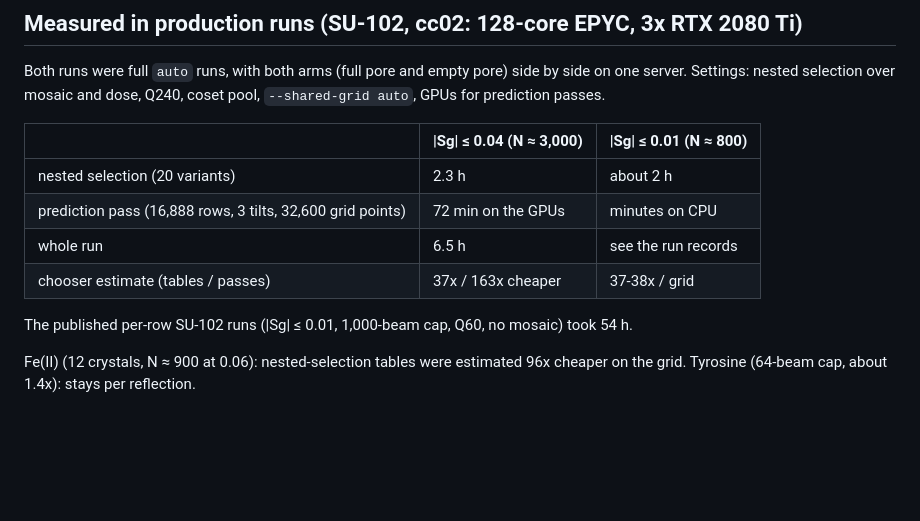
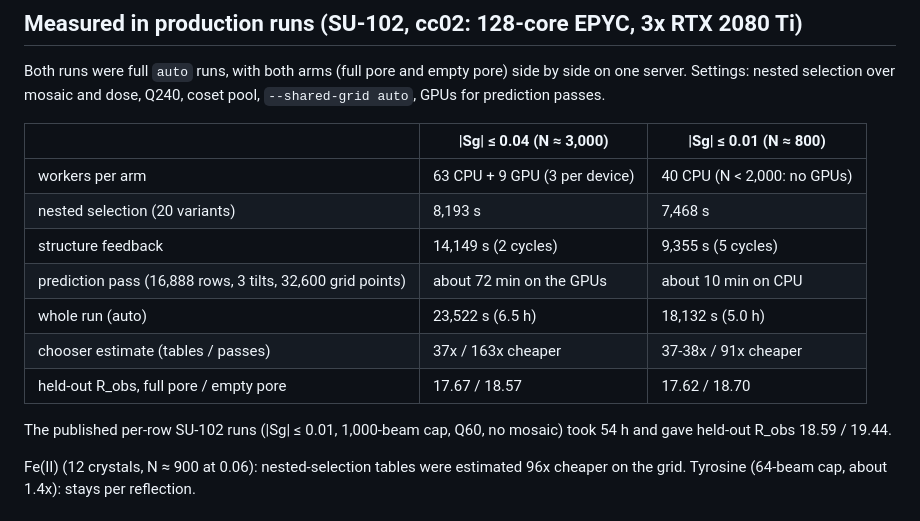
Before and after one commit to Martynowycz-Lab/GROND, a Markdown page: docs/SHARED_GRID.md, the part around the change. GitHub-like rendering; blank space fills up the shorter version.

Commit message:
Shared grid docs: measured SU-102 production runs at |Sg| <= 0.04 and 0.01 (cc02; 6.5 h and 5.0 h per arm against 54 h per row; held-out R_obs)

```diff
--- a/docs/SHARED_GRID.md
+++ b/docs/SHARED_GRID.md
@@ -104,12 +104,16 @@ nested selection over mosaic and dose, Q240, coset pool, `--shared-grid auto`, G
 
 | | \|Sg\| ≤ 0.04 (N ≈ 3,000) | \|Sg\| ≤ 0.01 (N ≈ 800) |
 |---|---|---|
-| nested selection (20 variants) | 2.3 h | about 2 h |
-| prediction pass (16,888 rows, 3 tilts, 32,600 grid points) | 72 min on the GPUs | minutes on CPU |
-| whole run | 6.5 h | see the run records |
-| chooser estimate (tables / passes) | 37x / 163x cheaper | 37-38x / grid |
+| workers per arm | 63 CPU + 9 GPU (3 per device) | 40 CPU (N < 2,000: no GPUs) |
+| nested selection (20 variants) | 8,193 s | 7,468 s |
+| structure feedback | 14,149 s (2 cycles) | 9,355 s (5 cycles) |
+| prediction pass (16,888 rows, 3 tilts, 32,600 grid points) | about 72 min on the GPUs | about 10 min on CPU |
+| whole run (auto) | 23,522 s (6.5 h) | 18,132 s (5.0 h) |
+| chooser estimate (tables / passes) | 37x / 163x cheaper | 37-38x / 91x cheaper |
+| held-out R_obs, full pore / empty pore | 17.67 / 18.57 | 17.62 / 18.70 |
 
-The published per-row SU-102 runs (\|Sg\| ≤ 0.01, 1,000-beam cap, Q60, no mosaic) took 54 h.
+The published per-row SU-102 runs (\|Sg\| ≤ 0.01, 1,000-beam cap, Q60, no mosaic) took 54 h and gave held-out
+R_obs 18.59 / 19.44.
 
 Fe(II) (12 crystals, N ≈ 900 at 0.06): nested-selection tables were estimated 96x cheaper on the grid. Tyrosine
 (64-beam cap, about 1.4x): stays per reflection.
```
